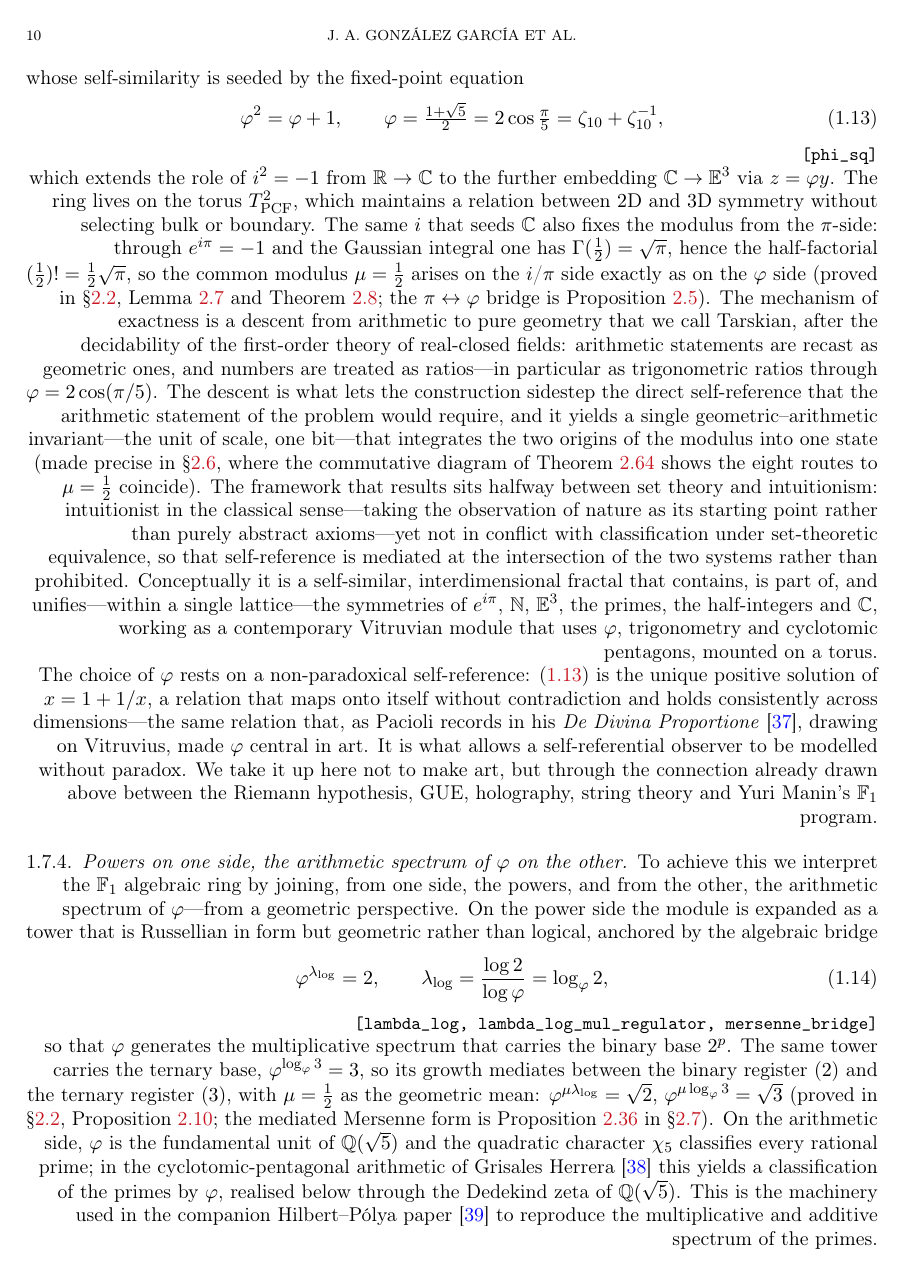
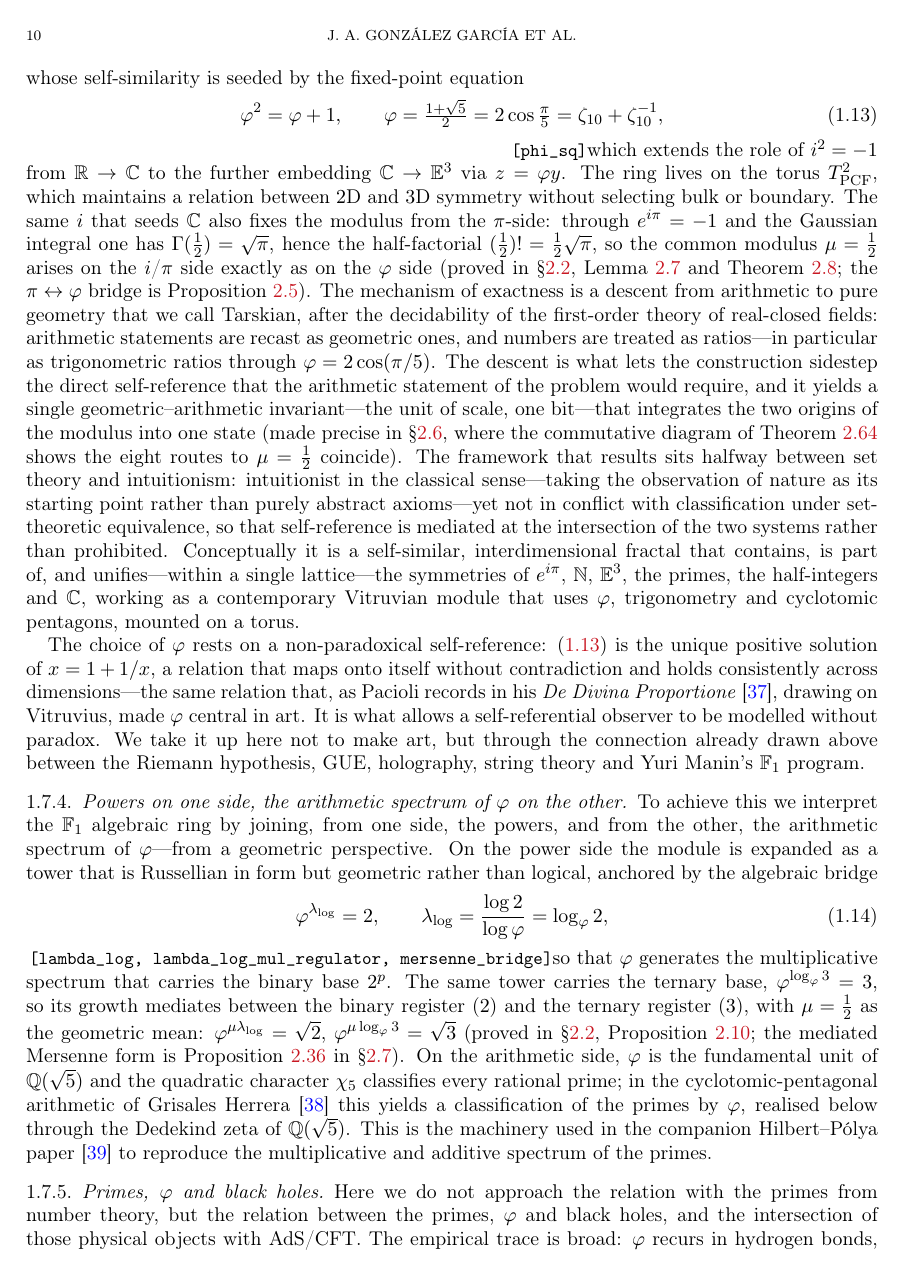
Before and after one commit to omega-pcf/03-crystalline-worldsheet, a LaTeX paper (main.tex): page 10 of 97 before the commit and page 10 of 93 after it. Compiled offline with pdfLaTeX.

Commit message:
fix(typography): revert \Lean to inline \unskip\hfill, fix right-alignment leak
\raggedleft leaked into subsequent paragraphs, misaligning all body text.
Reverted to the original inline \unskip\hfill approach which is properly
scoped and doesn't affect surrounding text.

```diff
--- a/main.tex
+++ b/main.tex
@@ -110,9 +110,12 @@
 \newcommand{\tauF}{\tau_{F}}
 \newcommand{\epsz}{\varepsilon_{0}}
 \newcommand{\lng}{\lambda_{\log}}
-% \Lean: always starts its own paragraph, right-aligned with word-wrap.
-% \raggedleft right-aligns but allows line breaks (unlike \hfill which overflows).
-\newcommand{\Lean}[1]{\par\noindent\raggedleft{\small\texttt{[#1]}}\par}
+% \Lean: right-aligned tag on its own paragraph.
+% Uses \unskip\hfill for inline context (after \end{equation} or mid-text).
+% Long lists word-wrap thanks to the emergency stretch and tolerance settings.
+\newcommand{\Lean}[1]{\unskip\hskip 0pt plus 1fill\penalty0\relax
+  \emergencystretch=4em\tolerance=9999\hbadness=10000\relax
+  {\small\texttt{[#1]}}}
 \newcommand{\LeanInline}[1]{{\small\texttt{[#1]}}}
 \newcommand{\LeanWrap}[1]{\par\noindent{\small\ttfamily\raggedright[#1]\par}}
 % \LeanFor{eq-label}{decls}: the first argument names the equation the tags back,
```
